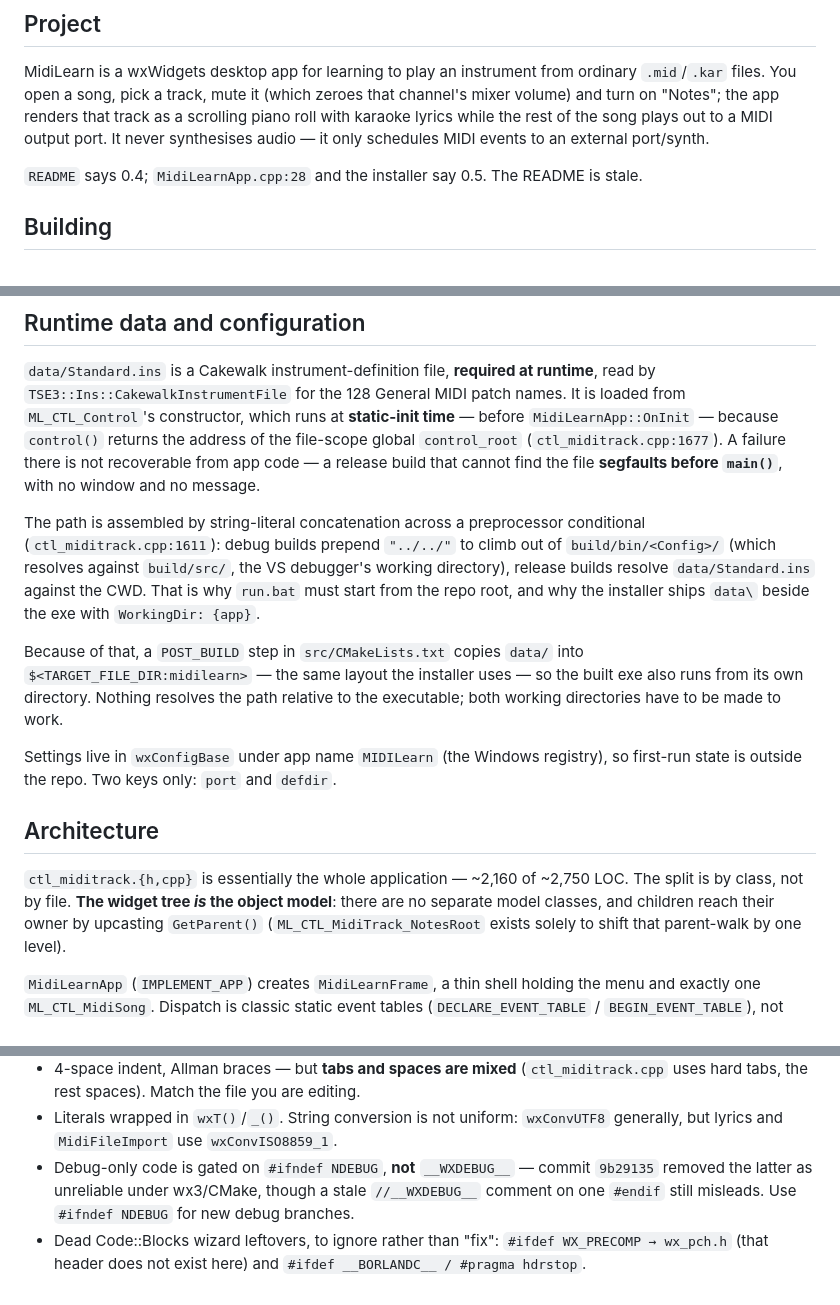
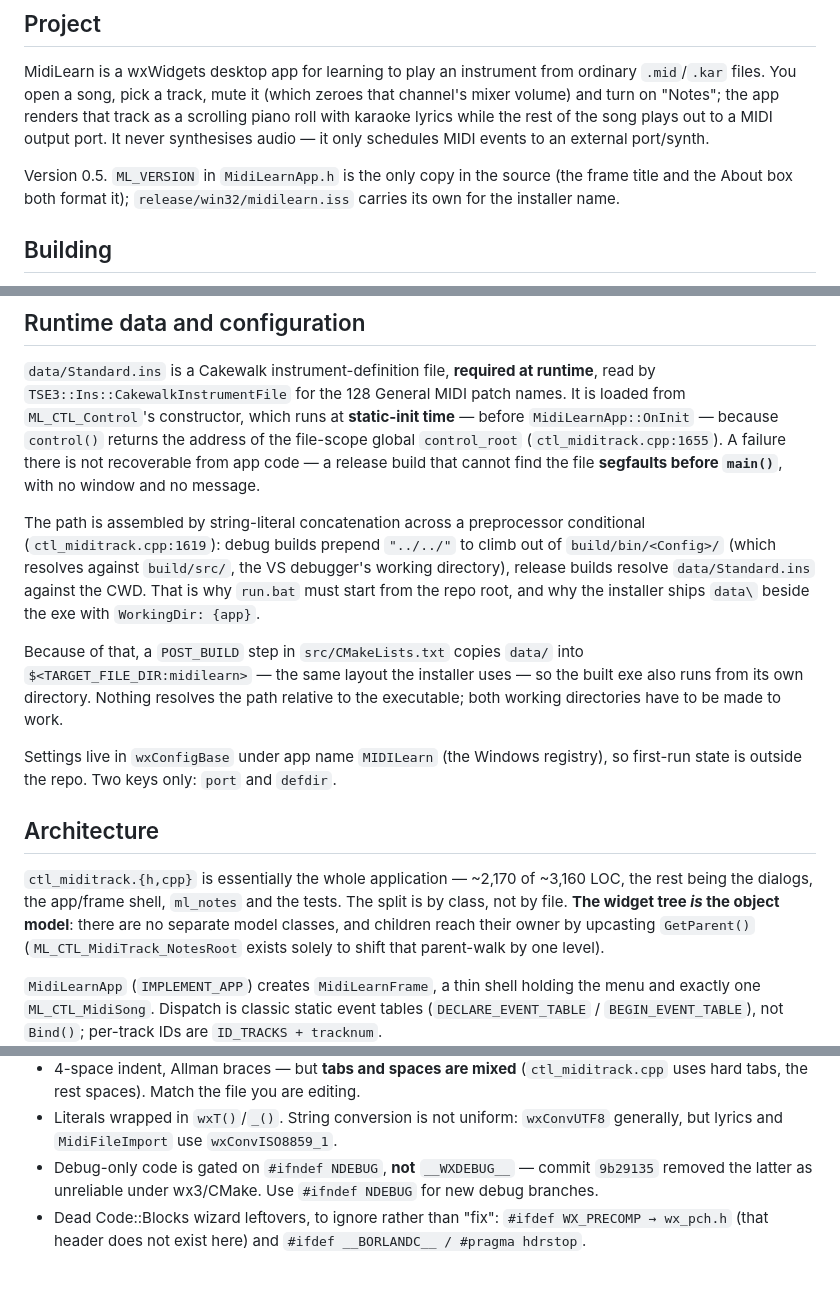
Before and after one commit to RangelReale/MidiLearn, a Markdown page: CLAUDE.md, 3 parts joined by grey strips. Rendered like a GitHub page.

```diff
--- a/CLAUDE.md
+++ b/CLAUDE.md
@@ -10,7 +10,9 @@ mixer volume) and turn on "Notes"; the app renders that track as a scrolling pia
 with karaoke lyrics while the rest of the song plays out to a MIDI output port. It never
 synthesises audio — it only schedules MIDI events to an external port/synth.
 
-`README` says 0.4; `MidiLearnApp.cpp:28` and the installer say 0.5. The README is stale.
+Version 0.5. `ML_VERSION` in `MidiLearnApp.h` is the only copy in the source (the frame
+title and the About box both format it); `release/win32/midilearn.iss` carries its own for
+the installer name.
 
 ## Building
 
@@ -76,12 +92,12 @@ the binary at `bin\Release\midilearn.exe`. `site/` is an archived project page,
 by `TSE3::Ins::CakewalkInstrumentFile` for the 128 General MIDI patch names. It is loaded
 from `ML_CTL_Control`'s constructor, which runs at **static-init time** — before
 `MidiLearnApp::OnInit` — because `control()` returns the address of the file-scope global
-`control_root` (`ctl_miditrack.cpp:1677`). A failure there is not recoverable from app code —
+`control_root` (`ctl_miditrack.cpp:1655`). A failure there is not recoverable from app code —
 a release build that cannot find the file **segfaults before `main()`**, with no window and no
 message.
 
 The path is assembled by string-literal concatenation across a preprocessor conditional
-(`ctl_miditrack.cpp:1611`): debug builds prepend `"../../"` to climb out of
+(`ctl_miditrack.cpp:1619`): debug builds prepend `"../../"` to climb out of
 `build/bin/<Config>/` (which resolves against `build/src/`, the VS debugger's working
 directory), release builds resolve `data/Standard.ins` against the CWD. That is why
 `run.bat` must start from the repo root, and why the installer ships `data\` beside the exe
@@ -97,8 +113,9 @@ first-run state is outside the repo. Two keys only: `port` and `defdir`.
 
 ## Architecture
 
-`ctl_miditrack.{h,cpp}` is essentially the whole application — ~2,160 of ~2,750 LOC. The
-split is by class, not by file. **The widget tree *is* the object model**: there are no
+`ctl_miditrack.{h,cpp}` is essentially the whole application — ~2,170 of ~3,160 LOC, the
+rest being the dialogs, the app/frame shell, `ml_notes` and the tests. The split is by
+class, not by file. **The widget tree *is* the object model**: there are no
 separate model classes, and children reach their owner by upcasting `GetParent()`
 (`ML_CTL_MidiTrack_NotesRoot` exists solely to shift that parent-walk by one level).
 
@@ -179,8 +220,8 @@ lightly exercised — HEAD (`ce8a1cf`) is a one-line `alsa` → `asound` link-na
 - Literals wrapped in `wxT()`/`_()`. String conversion is not uniform: `wxConvUTF8`
   generally, but lyrics and `MidiFileImport` use `wxConvISO8859_1`.
 - Debug-only code is gated on `#ifndef NDEBUG`, **not** `__WXDEBUG__` — commit `9b29135`
-  removed the latter as unreliable under wx3/CMake, though a stale `//__WXDEBUG__` comment
-  on one `#endif` still misleads. Use `#ifndef NDEBUG` for new debug branches.
+  removed the latter as unreliable under wx3/CMake. Use `#ifndef NDEBUG` for new debug
+  branches.
 - Dead Code::Blocks wizard leftovers, to ignore rather than "fix":
   `#ifdef WX_PRECOMP → wx_pch.h` (that header does not exist here) and
   `#ifdef __BORLANDC__ / #pragma hdrstop`.
```
Also changed, not shown: other parts of CLAUDE.md (+55 -17 lines).
